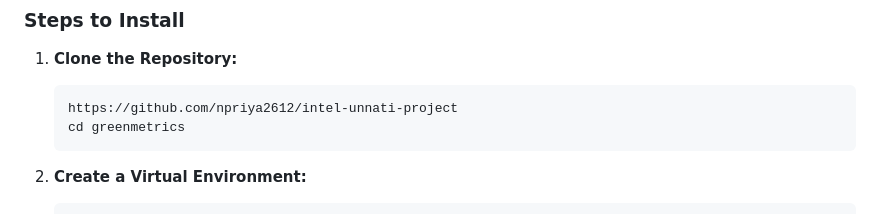
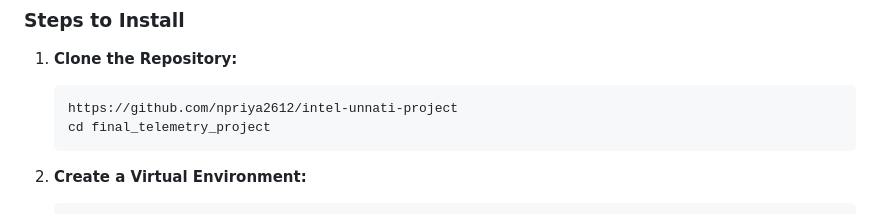
Before and after one commit to npriya2612/intel-unnati-project, a Markdown page: README.md, the part around the change. Drawn GitHub-style.

````diff
--- a/README.md
+++ b/README.md
@@ -25,7 +25,7 @@ Follow these steps to set up and run GreenMetrics on your local machine.
 
    ```bash
    https://github.com/npriya2612/intel-unnati-project
-   cd greenmetrics
+   cd final_telemetry_project
    ```
 
 2. **Create a Virtual Environment:**
````
